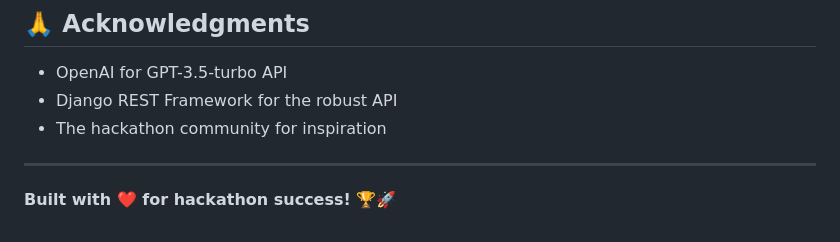
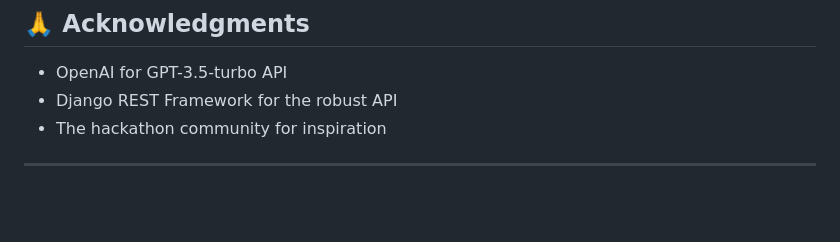
Before and after one commit to rakesh7-k/stackit, a Markdown page: README.md, the part around the change. Drawn GitHub-style; blank space fills up the shorter version.

```diff
--- a/README.md
+++ b/README.md
@@ -265,5 +265,3 @@ This project is licensed under the MIT License - see the LICENSE file for detail
 - The hackathon community for inspiration
 
 ---
-
-**Built with ❤️ for hackathon success! 🏆🚀**
```
